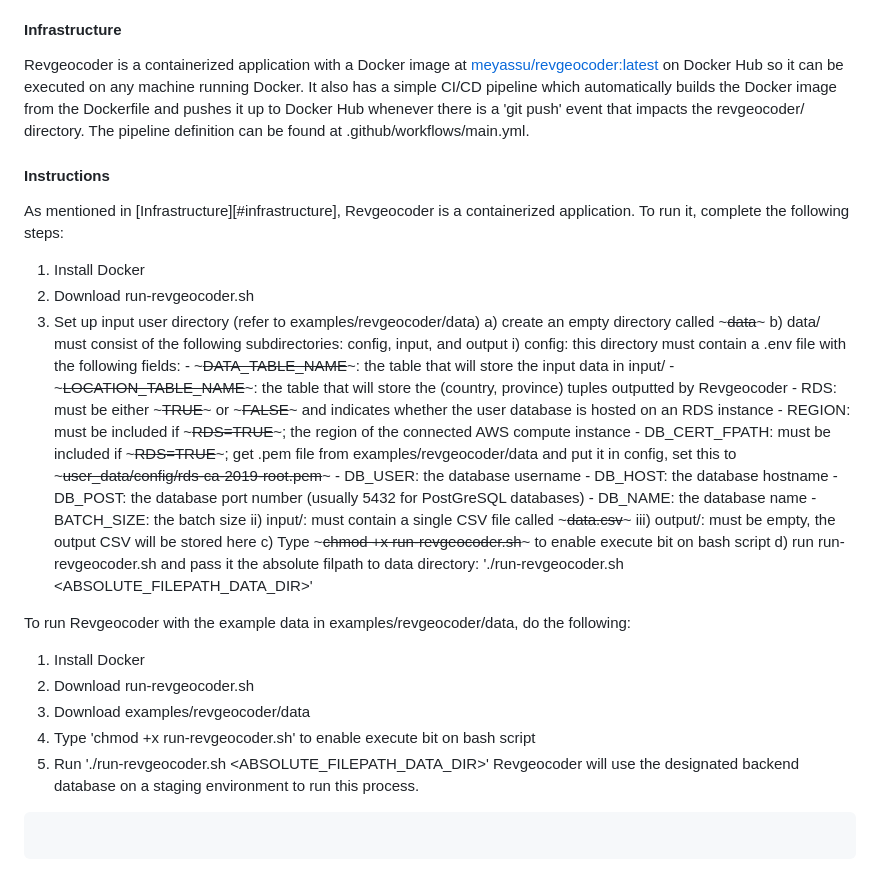
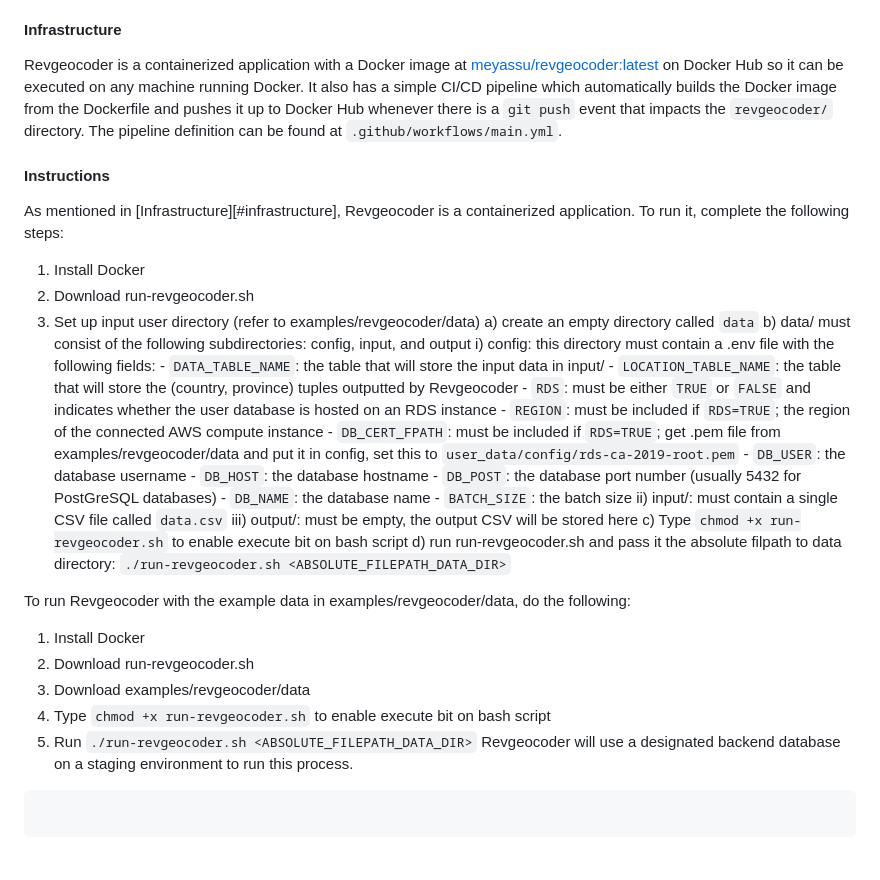
Before and after one commit to meyassu/quaker, a Markdown page: README.md, the part around one of its changes. GitHub-like rendering.

Commit message:
working on documentation

````diff
--- a/README.md
+++ b/README.md
@@ -92,38 +92,38 @@ R-tree graphical representation.<br>
 
 
 #### Infrastructure
-Revgeocoder is a containerized application with a Docker image at [meyassu/revgeocoder:latest](https://hub.docker.com/repository/docker/meyassu/revgeocoder/general) on Docker Hub so it can be executed on any machine running Docker. It also has a simple CI/CD pipeline which automatically builds the Docker image from the Dockerfile and pushes it up to Docker Hub whenever there is a 'git push' event that impacts the revgeocoder/ directory. The pipeline definition can be found at .github/workflows/main.yml.
+Revgeocoder is a containerized application with a Docker image at [meyassu/revgeocoder:latest](https://hub.docker.com/repository/docker/meyassu/revgeocoder/general) on Docker Hub so it can be executed on any machine running Docker. It also has a simple CI/CD pipeline which automatically builds the Docker image from the Dockerfile and pushes it up to Docker Hub whenever there is a ```git push``` event that impacts the ```revgeocoder/``` directory. The pipeline definition can be found at ```.github/workflows/main.yml```.
 
 #### Instructions
 As mentioned in [Infrastructure][#infrastructure], Revgeocoder is a containerized application. To run it, complete the following steps:
 1) Install Docker
 2) Download run-revgeocoder.sh
 3) Set up input user directory (refer to examples/revgeocoder/data)
-    a) create an empty directory called ~~~data~~~
+    a) create an empty directory called ```data```
     b) data/ must consist of the following subdirectories: config, input, and output
         i) config: this directory must contain a .env file with the following fields:
-            - ~~~DATA_TABLE_NAME~~~: the table that will store the input data in input/
-            - ~~~LOCATION_TABLE_NAME~~~: the table that will store the (country, province) tuples outputted by Revgeocoder
-            - RDS: must be either ~~~TRUE~~~ or ~~~FALSE~~~ and indicates whether the user database is hosted on an RDS instance
-            - REGION: must be included if ~~~RDS=TRUE~~~; the region of the connected AWS compute instance
-            - DB_CERT_FPATH: must be included if ~~~RDS=TRUE~~~; get .pem file from examples/revgeocoder/data and put it in config, set this to ~~~user_data/config/rds-ca-2019-root.pem~~~
-            - DB_USER: the database username
-            - DB_HOST: the database hostname
-            - DB_POST: the database port number (usually 5432 for PostGreSQL databases)
-            - DB_NAME: the database name
-            - BATCH_SIZE: the batch size
-        ii) input/: must contain a single CSV file called ~~~data.csv~~~
+            - ```DATA_TABLE_NAME```: the table that will store the input data in input/
+            - ```LOCATION_TABLE_NAME```: the table that will store the (country, province) tuples outputted by Revgeocoder
+            - ```RDS```: must be either ```TRUE``` or ```FALSE``` and indicates whether the user database is hosted on an RDS instance
+            - ```REGION```: must be included if ```RDS=TRUE```; the region of the connected AWS compute instance
+            - ```DB_CERT_FPATH```: must be included if ```RDS=TRUE```; get .pem file from examples/revgeocoder/data and put it in config, set this to ```user_data/config/rds-ca-2019-root.pem```
+            - ```DB_USER```: the database username
+            - ```DB_HOST```: the database hostname
+            - ```DB_POST```: the database port number (usually 5432 for PostGreSQL databases)
+            - ```DB_NAME```: the database name
+            - ```BATCH_SIZE```: the batch size
+        ii) input/: must contain a single CSV file called ```data.csv```
         iii) output/: must be empty, the output CSV will be stored here
-    c) Type ~~~chmod +x run-revgeocoder.sh~~~ to enable execute bit on bash script
-    d) run run-revgeocoder.sh and pass it the absolute filpath to data directory: './run-revgeocoder.sh <ABSOLUTE_FILEPATH_DATA_DIR>'
+    c) Type ```chmod +x run-revgeocoder.sh``` to enable execute bit on bash script
+    d) run run-revgeocoder.sh and pass it the absolute filpath to data directory: ```./run-revgeocoder.sh <ABSOLUTE_FILEPATH_DATA_DIR>```
 
 To run Revgeocoder with the example data in examples/revgeocoder/data, do the following:
 1) Install Docker
 2) Download run-revgeocoder.sh
 3) Download examples/revgeocoder/data
-4) Type 'chmod +x run-revgeocoder.sh' to enable execute bit on bash script
-5) Run './run-revgeocoder.sh <ABSOLUTE_FILEPATH_DATA_DIR>'
-Revgeocoder will use the designated backend database on a staging environment to run this process.
+4) Type ```chmod +x run-revgeocoder.sh``` to enable execute bit on bash script
+5) Run ```./run-revgeocoder.sh <ABSOLUTE_FILEPATH_DATA_DIR>```
+Revgeocoder will use a designated backend database on a staging environment to run this process.
 
 
 
````
Also changed, not shown: other parts of README.md (+6 -6 lines).
